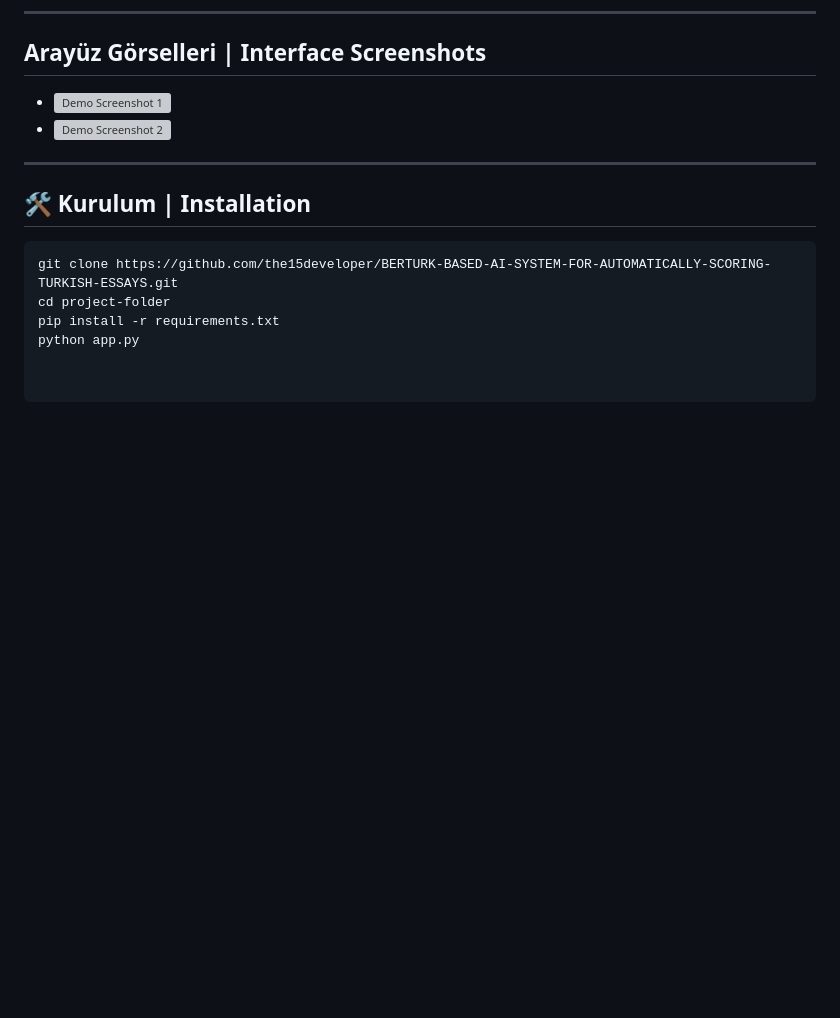
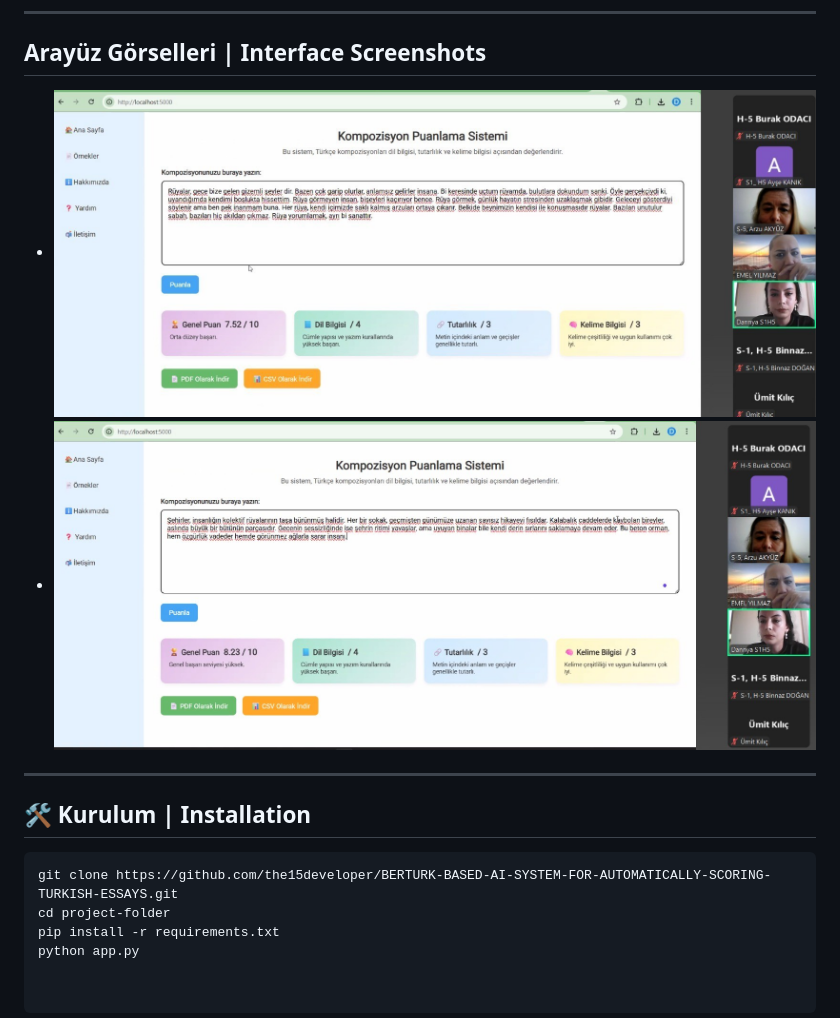
Before and after one commit to the15developer/BERTURK-BASED-AI-SYSTEM-FOR-AUTOMATICALLY-SCORING-TURKISH-ESSAYS, a Markdown page: README.md, the part around the change. GitHub-like rendering; blank space fills up the shorter version; grey boxes are pictures that could not be loaded.

```diff
--- a/README.md
+++ b/README.md
@@ -75,8 +75,8 @@ The current demo version is trained with approximately 550 essays scored by Gemi
 ## Arayüz Görselleri | Interface Screenshots
 
 
-- ![Demo Screenshot 1](images/lınkedin1.jpeg)
-- ![Demo Screenshot 2](images/linkedin2.jpeg)
+- ![Demo Screenshot 1](lınkedin1.jpeg)
+- ![Demo Screenshot 2](linkedin2.jpeg)
 
 
 ---
```
